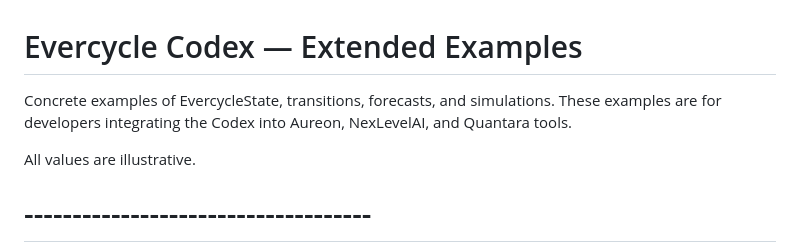
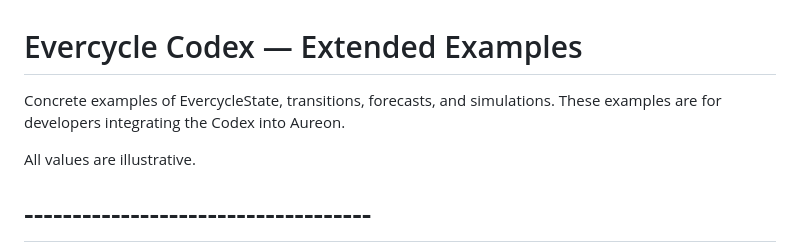
Before and after one commit to quantumquantara-arch/aureon, a Markdown page: evercycle-codex/evercycle_examples.md, the part around the change. GitHub-like rendering.

```diff
--- a/evercycle-codex/evercycle_examples.md
+++ b/evercycle-codex/evercycle_examples.md
@@ -1,6 +1,6 @@
 # Evercycle Codex — Extended Examples
 Concrete examples of EvercycleState, transitions, forecasts, and simulations.
-These examples are for developers integrating the Codex into Aureon, NexLevelAI, and Quantara tools.
+These examples are for developers integrating the Codex into Aureon.
 
 All values are illustrative.
 
```
